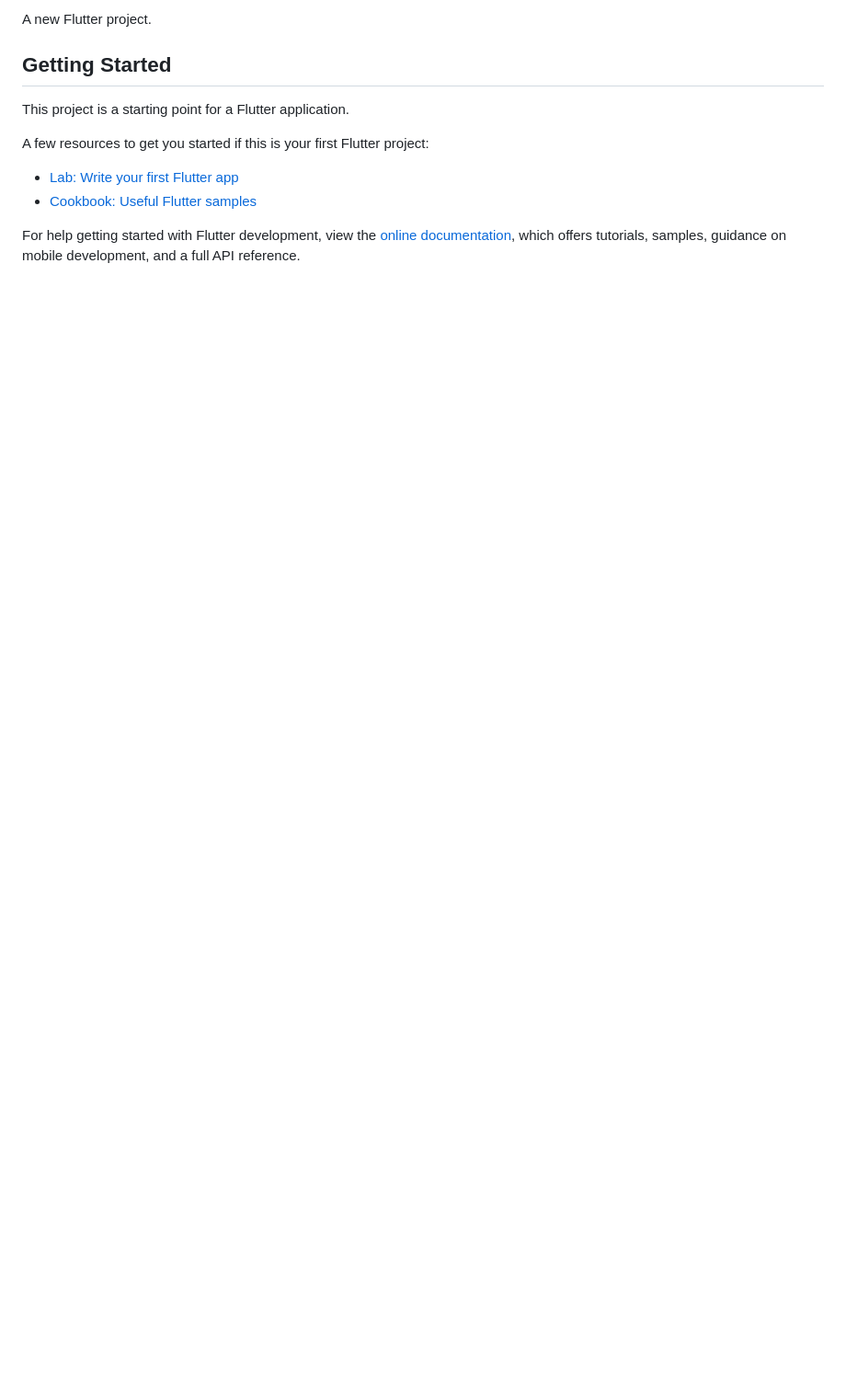
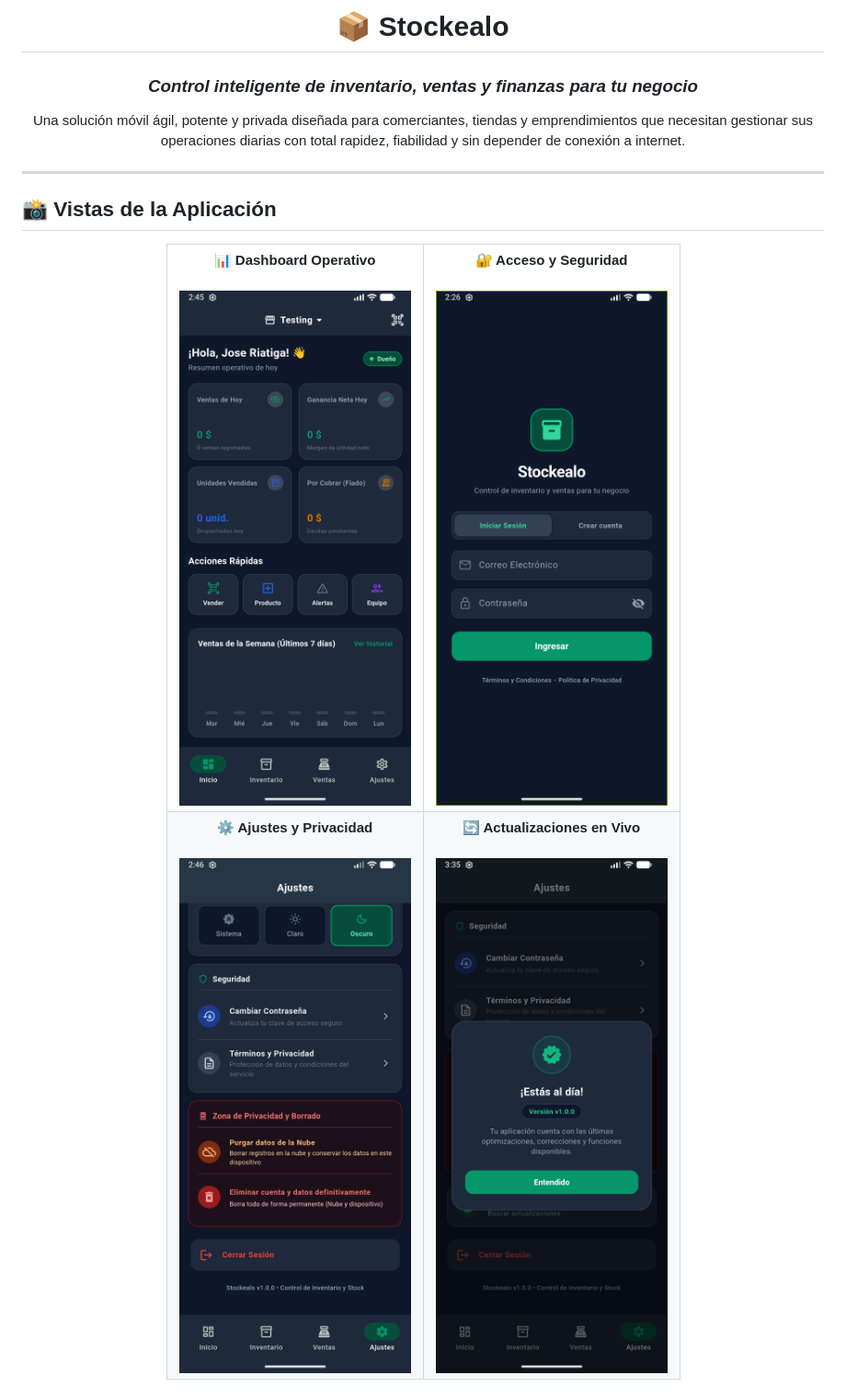
Before and after one commit to JoseRiatiga/Stockealo, a Markdown page: README.md, the part around one of its changes. Shown at 92% size. GitHub-like rendering; pictures changed too: screenshots/actualizaciones.png (added), screenshots/ajustes.png (added), screenshots/dashboard.png (added); blank space fills up the shorter version.

Commit message:
docs: agregar licencia comercial propietaria y README enfocado en el producto con capturas de pantalla

```diff
--- a/README.md
+++ b/README.md
@@ -2,15 +2,38 @@
 
-A new Flutter project.
+# 📦 Stockealo
 
-## Getting Started
+### *Control inteligente de inventario, ventas y finanzas para tu negocio*
 
-This project is a starting point for a Flutter application.
+Una solución móvil ágil, potente y privada diseñada para comerciantes, tiendas y emprendimientos que necesitan gestionar sus operaciones diarias con total rapidez, fiabilidad y sin depender de conexión a internet.
 
-A few resources to get you started if this is your first Flutter project:
+---
 
-- [Lab: Write your first Flutter app](https://docs.flutter.dev/get-started/codelab)
-- [Cookbook: Useful Flutter samples](https://docs.flutter.dev/cookbook)
+</div>
 
-For help getting started with Flutter development, view the
-[online documentation](https://docs.flutter.dev/), which offers tutorials,
-samples, guidance on mobile development, and a full API reference.
+## 📸 Vistas de la Aplicación
+
+<div align="center">
+  <table>
+    <tr>
+      <td align="center" width="50%">
+        <b>📊 Dashboard Operativo</b><br/><br/>
+        <img src="screenshots/dashboard.png" width="300" alt="Dashboard Stockealo" />
+      </td>
+      <td align="center" width="50%">
+        <b>🔐 Acceso y Seguridad</b><br/><br/>
+        <img src="screenshots/login.png" width="300" alt="Login Stockealo" />
+      </td>
+    </tr>
+    <tr>
+      <td align="center" width="50%">
+        <b>⚙️ Ajustes y Privacidad</b><br/><br/>
+        <img src="screenshots/ajustes.png" width="300" alt="Ajustes Stockealo" />
+      </td>
+      <td align="center" width="50%">
+        <b>🔄 Actualizaciones en Vivo</b><br/><br/>
+        <img src="screenshots/actualizaciones.png" width="300" alt="Actualizaciones Stockealo" />
+      </td>
+    </tr>
+  </table>
+</div>
+
```
Also changed, not shown: other parts of README.md (+66 -1 lines), 1 other file.
